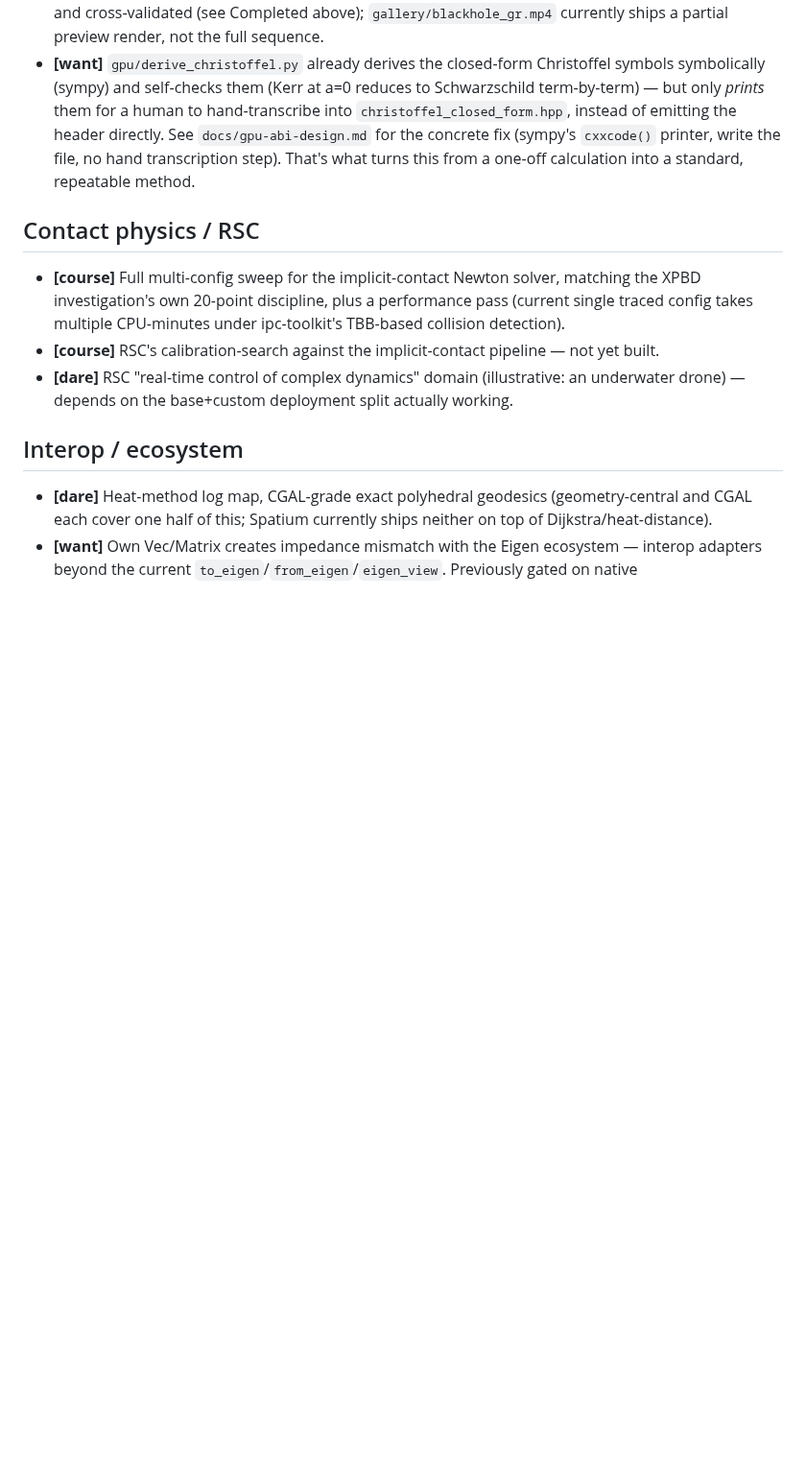
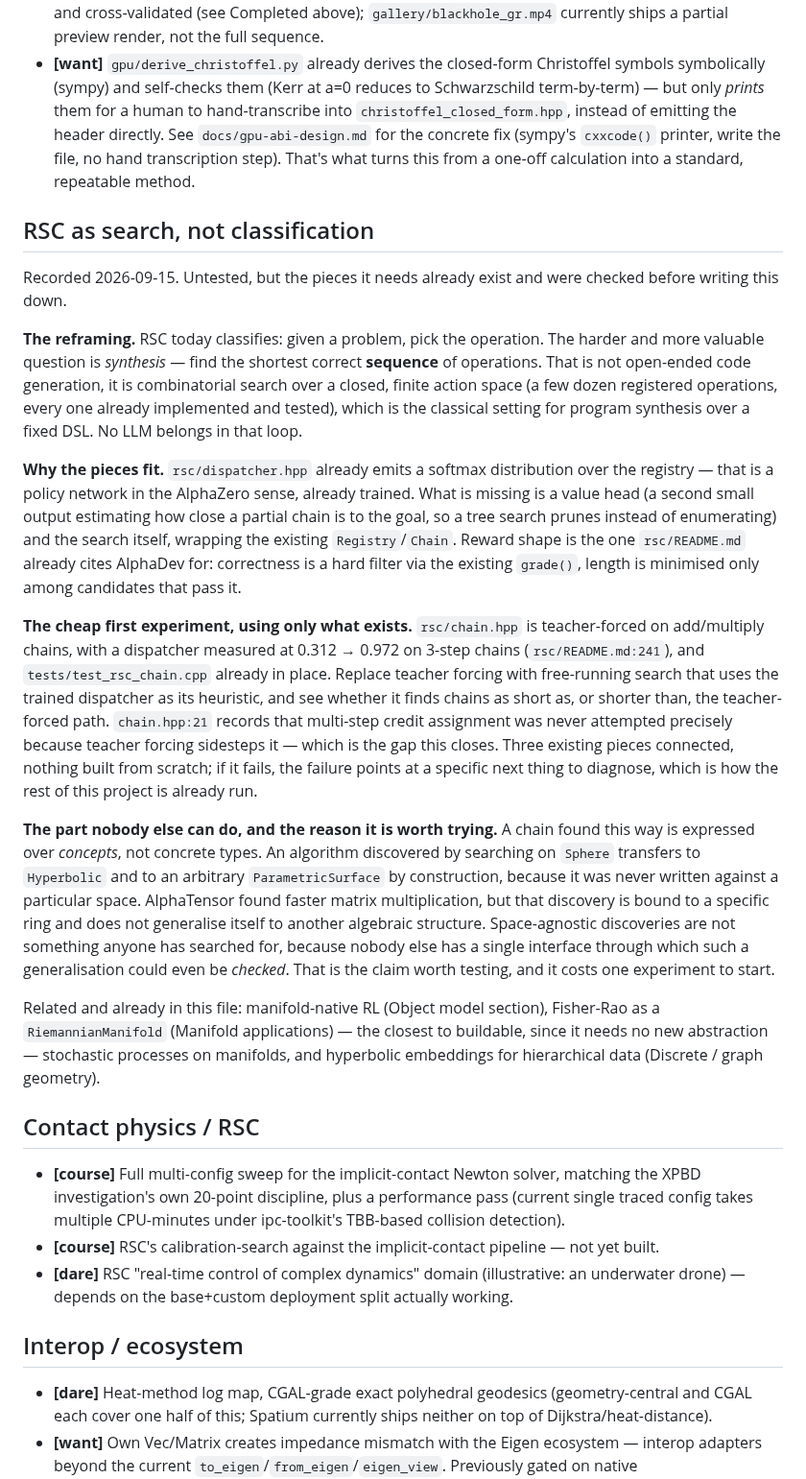
Before and after one commit to Vaniell0/spatium, a Markdown page: docs/ROADMAP.md, the part around the change. Shown at 96% size. Rendered like a GitHub page; blank space fills up the shorter version.

Commit message:
Record RSC as search over a closed action space
RSC classifies: given a problem, pick an operation. The more valuable
question is synthesis -- the shortest correct sequence of them. That is
not open-ended code generation but combinatorial search over a closed,
finite set of already-implemented operations, which is the classical
program-synthesis-over-a-fixed-DSL setting, and no LLM belongs in it.

Written down because the pieces turn out to already exist, checked
rather than assumed: dispatcher.hpp emits a softmax over the registry,
which is a trained policy network in the AlphaZero sense; chain.hpp is
teacher-forced on add/multiply with a dispatcher measured 0.312 -> 0.972
on 3-step chains; tests/test_rsc_chain.cpp is in place; and nothing
resembling MCTS, beam search or a value head exists anywhere yet.
chain.hpp's own comment records that multi-step credit assignment was
skipped precisely because teacher forcing sidesteps it, which is the gap
a search closes. The first experiment connects three existing pieces and
builds nothing.

The reason it is worth trying at all is the part no one else can
attempt: a chain found this way is expressed over concepts, so an
algorithm discovered by searching on Sphere transfers to Hyperbolic and
to an arbitrary ParametricSurface by construction. AlphaTensor's faster
multiplication is bound to a particular ring and does not generalise
itself to another algebraic structure. Space-agnostic discoveries are
unsearched because no one else has an interface through which such a
generalisation could be checked.

Co-Authored-By: Claude Opus 5 <noreply@anthropic.com>
Claude-Session: https://claude.ai/code/session_01PV24p4UXUE7Uoni9GP7Lzd

```diff
--- a/docs/ROADMAP.md
+++ b/docs/ROADMAP.md
@@ -404,6 +404,20 @@ The goal was never to remove dependencies. It is to have a working default for e
 - **[course]** Land the actual production render (1920×1080, ~750 frames, Kerr flyby) — kernels are built and cross-validated (see Completed above); `gallery/blackhole_gr.mp4` currently ships a partial preview render, not the full sequence.
 - **[want]** `gpu/derive_christoffel.py` already derives the closed-form Christoffel symbols symbolically (sympy) and self-checks them (Kerr at a=0 reduces to Schwarzschild term-by-term) — but only *prints* them for a human to hand-transcribe into `christoffel_closed_form.hpp`, instead of emitting the header directly. See `docs/gpu-abi-design.md` for the concrete fix (sympy's `cxxcode()` printer, write the file, no hand transcription step). That's what turns this from a one-off calculation into a standard, repeatable method.
 
+## RSC as search, not classification
+
+Recorded 2026-09-15. Untested, but the pieces it needs already exist and were checked before writing this down.
+
+**The reframing.** RSC today classifies: given a problem, pick the operation. The harder and more valuable question is *synthesis* — find the shortest correct **sequence** of operations. That is not open-ended code generation, it is combinatorial search over a closed, finite action space (a few dozen registered operations, every one already implemented and tested), which is the classical setting for program synthesis over a fixed DSL. No LLM belongs in that loop.
+
+**Why the pieces fit.** `rsc/dispatcher.hpp` already emits a softmax distribution over the registry — that is a policy network in the AlphaZero sense, already trained. What is missing is a value head (a second small output estimating how close a partial chain is to the goal, so a tree search prunes instead of enumerating) and the search itself, wrapping the existing `Registry`/`Chain`. Reward shape is the one `rsc/README.md` already cites AlphaDev for: correctness is a hard filter via the existing `grade()`, length is minimised only among candidates that pass it.
+
+**The cheap first experiment, using only what exists.** `rsc/chain.hpp` is teacher-forced on add/multiply chains, with a dispatcher measured at 0.312 → 0.972 on 3-step chains (`rsc/README.md:241`), and `tests/test_rsc_chain.cpp` already in place. Replace teacher forcing with free-running search that uses the trained dispatcher as its heuristic, and see whether it finds chains as short as, or shorter than, the teacher-forced path. `chain.hpp:21` records that multi-step credit assignment was never attempted precisely because teacher forcing sidesteps it — which is the gap this closes. Three existing pieces connected, nothing built from scratch; if it fails, the failure points at a specific next thing to diagnose, which is how the rest of this project is already run.
+
+**The part nobody else can do, and the reason it is worth trying.** A chain found this way is expressed over *concepts*, not concrete types. An algorithm discovered by searching on `Sphere` transfers to `Hyperbolic` and to an arbitrary `ParametricSurface` by construction, because it was never written against a particular space. AlphaTensor found faster matrix multiplication, but that discovery is bound to a specific ring and does not generalise itself to another algebraic structure. Space-agnostic discoveries are not something anyone has searched for, because nobody else has a single interface through which such a generalisation could even be *checked*. That is the claim worth testing, and it costs one experiment to start.
+
+Related and already in this file: manifold-native RL (Object model section), Fisher-Rao as a `RiemannianManifold` (Manifold applications) — the closest to buildable, since it needs no new abstraction — stochastic processes on manifolds, and hyperbolic embeddings for hierarchical data (Discrete / graph geometry).
+
 ## Contact physics / RSC
 
 - **[course]** Full multi-config sweep for the implicit-contact Newton solver, matching the XPBD investigation's own 20-point discipline, plus a performance pass (current single traced config takes multiple CPU-minutes under ipc-toolkit's TBB-based collision detection).
```
